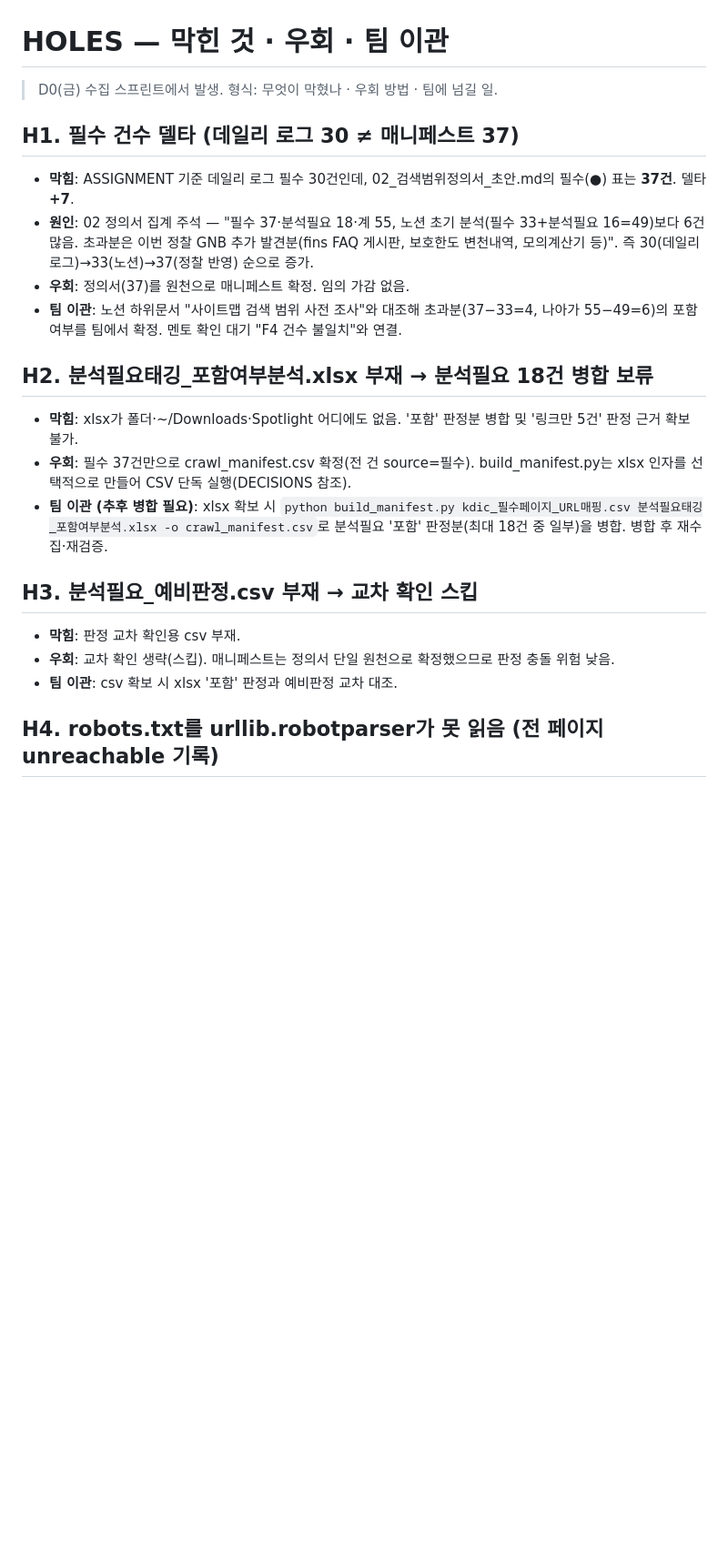
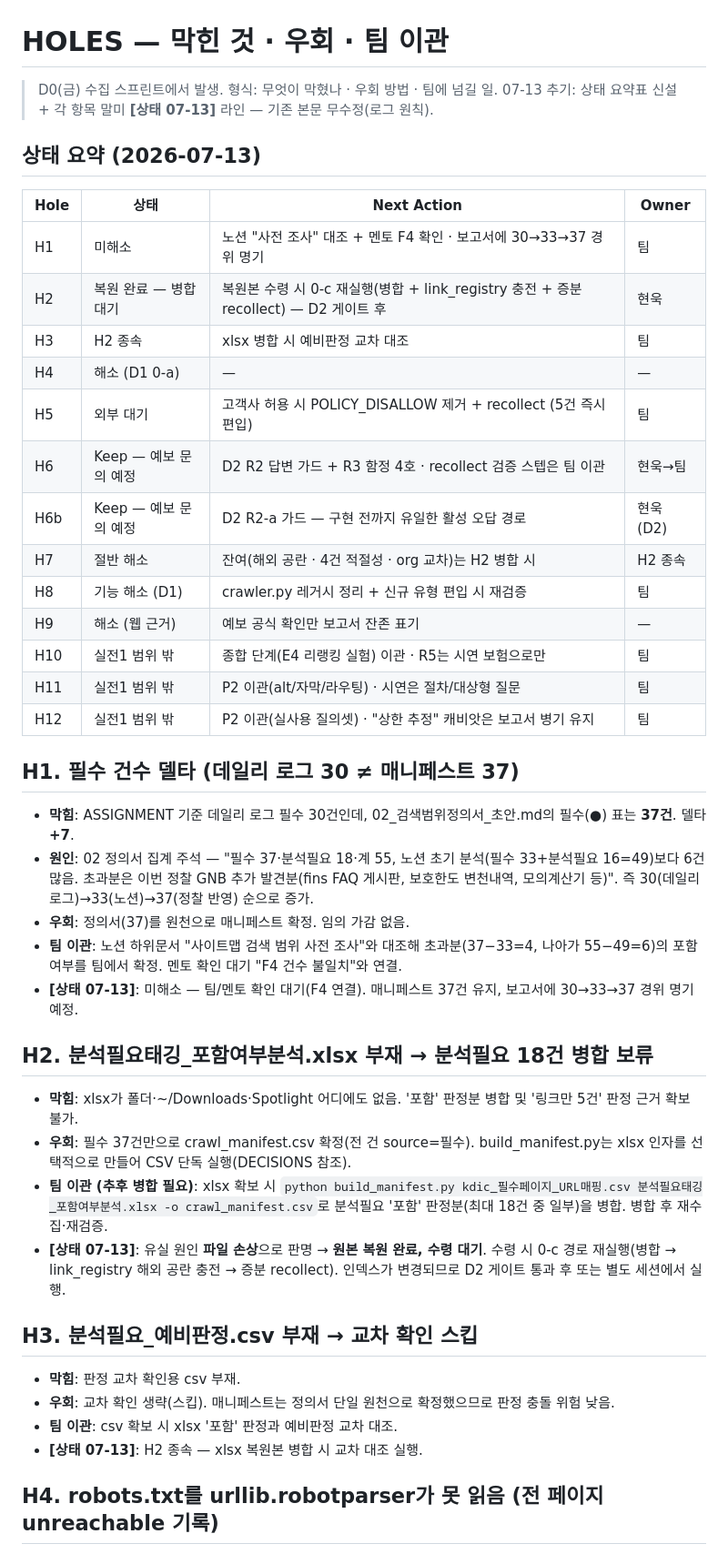
Before and after one commit to likelion-4MATION/4MATION, a Markdown page: crawler/HOLES.md, the part around one of its changes. Shown at 91% size. GitHub-like rendering; blank space fills up the shorter version.

Commit message:
docs:팀 미팅 후 결정사항 반영

```diff
--- a/crawler/HOLES.md
+++ b/crawler/HOLES.md
@@ -1,6 +1,25 @@
 # HOLES — 막힌 것 · 우회 · 팀 이관
 
 > D0(금) 수집 스프린트에서 발생. 형식: 무엇이 막혔나 · 우회 방법 · 팀에 넘길 일.
+> 07-13 추기: 상태 요약표 신설 + 각 항목 말미 **[상태 07-13]** 라인 — 기존 본문 무수정(로그 원칙).
+
+## 상태 요약 (2026-07-13)
+
+| Hole | 상태 | Next Action | Owner |
+|---|---|---|---|
+| H1 | 미해소 | 노션 "사전 조사" 대조 + 멘토 F4 확인 · 보고서에 30→33→37 경위 명기 | 팀 |
+| H2 | 복원 완료 — 병합 대기 | 복원본 수령 시 0-c 재실행(병합 + link_registry 충전 + 증분 recollect) — D2 게이트 후 | 현욱 |
+| H3 | H2 종속 | xlsx 병합 시 예비판정 교차 대조 | 팀 |
+| H4 | 해소 (D1 0-a) | — | — |
+| H5 | 외부 대기 | 고객사 허용 시 POLICY_DISALLOW 제거 + recollect (5건 즉시 편입) | 팀 |
+| H6 | Keep — 예보 문의 예정 | D2 R2 답변 가드 + R3 함정 4호 · recollect 검증 스텝은 팀 이관 | 현욱→팀 |
+| H6b | Keep — 예보 문의 예정 | D2 R2-a 가드 — 구현 전까지 유일한 활성 오답 경로 | 현욱 (D2) |
+| H7 | 절반 해소 | 잔여(해외 공란 · 4건 적절성 · org 교차)는 H2 병합 시 | H2 종속 |
+| H8 | 기능 해소 (D1) | crawler.py 레거시 정리 + 신규 유형 편입 시 재검증 | 팀 |
+| H9 | 해소 (웹 근거) | 예보 공식 확인만 보고서 잔존 표기 | — |
+| H10 | 실전1 범위 밖 | 종합 단계(E4 리랭킹 실험) 이관 · R5는 시연 보험으로만 | 팀 |
+| H11 | 실전1 범위 밖 | P2 이관(alt/자막/라우팅) · 시연은 절차/대상형 질문 | 팀 |
+| H12 | 실전1 범위 밖 | P2 이관(실사용 질의셋) · "상한 추정" 캐비앗은 보고서 병기 유지 | 팀 |
 
 ## H1. 필수 건수 델타 (데일리 로그 30 ≠ 매니페스트 37)
 
@@ -8,18 +27,21 @@
 - **원인**: 02 정의서 집계 주석 — "필수 37·분석필요 18·계 55, 노션 초기 분석(필수 33+분석필요 16=49)보다 6건 많음. 초과분은 이번 정찰 GNB 추가 발견분(fins FAQ 게시판, 보호한도 변천내역, 모의계산기 등)". 즉 30(데일리 로그)→33(노션)→37(정찰 반영) 순으로 증가.
 - **우회**: 정의서(37)를 원천으로 매니페스트 확정. 임의 가감 없음.
 - **팀 이관**: 노션 하위문서 "사이트맵 검색 범위 사전 조사"와 대조해 초과분(37−33=4, 나아가 55−49=6)의 포함 여부를 팀에서 확정. 멘토 확인 대기 "F4 건수 불일치"와 연결.
+- **[상태 07-13]**: 미해소 — 팀/멘토 확인 대기(F4 연결). 매니페스트 37건 유지, 보고서에 30→33→37 경위 명기 예정.
 
 ## H2. 분석필요태깅_포함여부분석.xlsx 부재 → 분석필요 18건 병합 보류
 
 - **막힘**: xlsx가 폴더·~/Downloads·Spotlight 어디에도 없음. '포함' 판정분 병합 및 '링크만 5건' 판정 근거 확보 불가.
 - **우회**: 필수 37건만으로 crawl_manifest.csv 확정(전 건 source=필수). build_manifest.py는 xlsx 인자를 선택적으로 만들어 CSV 단독 실행(DECISIONS 참조).
 - **팀 이관 (추후 병합 필요)**: xlsx 확보 시 `python build_manifest.py kdic_필수페이지_URL매핑.csv 분석필요태깅_포함여부분석.xlsx -o crawl_manifest.csv`로 분석필요 '포함' 판정분(최대 18건 중 일부)을 병합. 병합 후 재수집·재검증.
+- **[상태 07-13]**: 유실 원인 **파일 손상**으로 판명 → **원본 복원 완료, 수령 대기**. 수령 시 0-c 경로 재실행(병합 → link_registry 해외 공란 충전 → 증분 recollect). 인덱스가 변경되므로 D2 게이트 통과 후 또는 별도 세션에서 실행.
 
 ## H3. 분석필요_예비판정.csv 부재 → 교차 확인 스킵
 
 - **막힘**: 판정 교차 확인용 csv 부재.
 - **우회**: 교차 확인 생략(스킵). 매니페스트는 정의서 단일 원천으로 확정했으므로 판정 충돌 위험 낮음.
 - **팀 이관**: csv 확보 시 xlsx '포함' 판정과 예비판정 교차 대조.
+- **[상태 07-13]**: H2 종속 — xlsx 복원본 병합 시 교차 대조 실행.
 
 ## H4. robots.txt를 urllib.robotparser가 못 읽음 (전 페이지 unreachable 기록)
 
```
Also changed, not shown: other parts of crawler/HOLES.md (+10 -0 lines).
